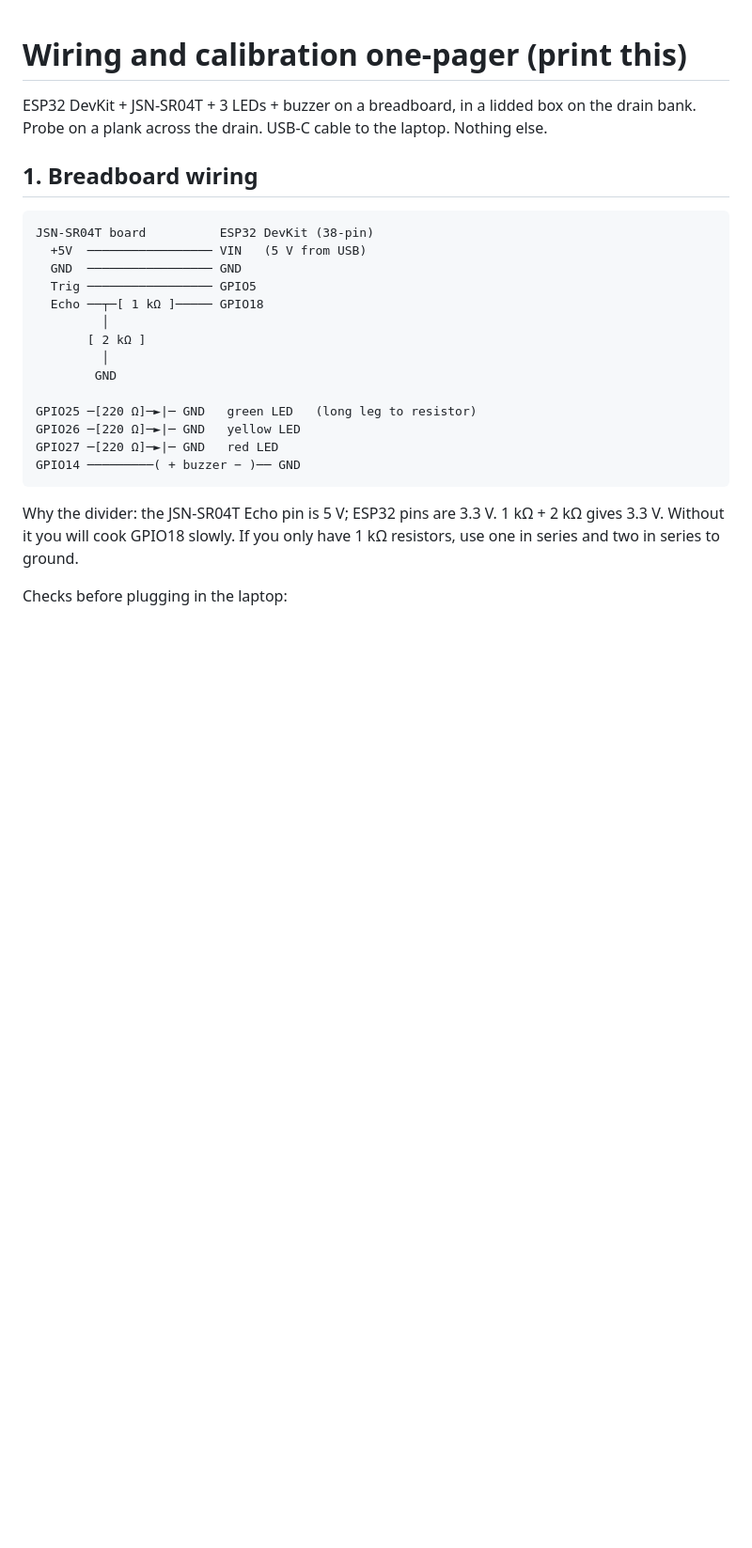
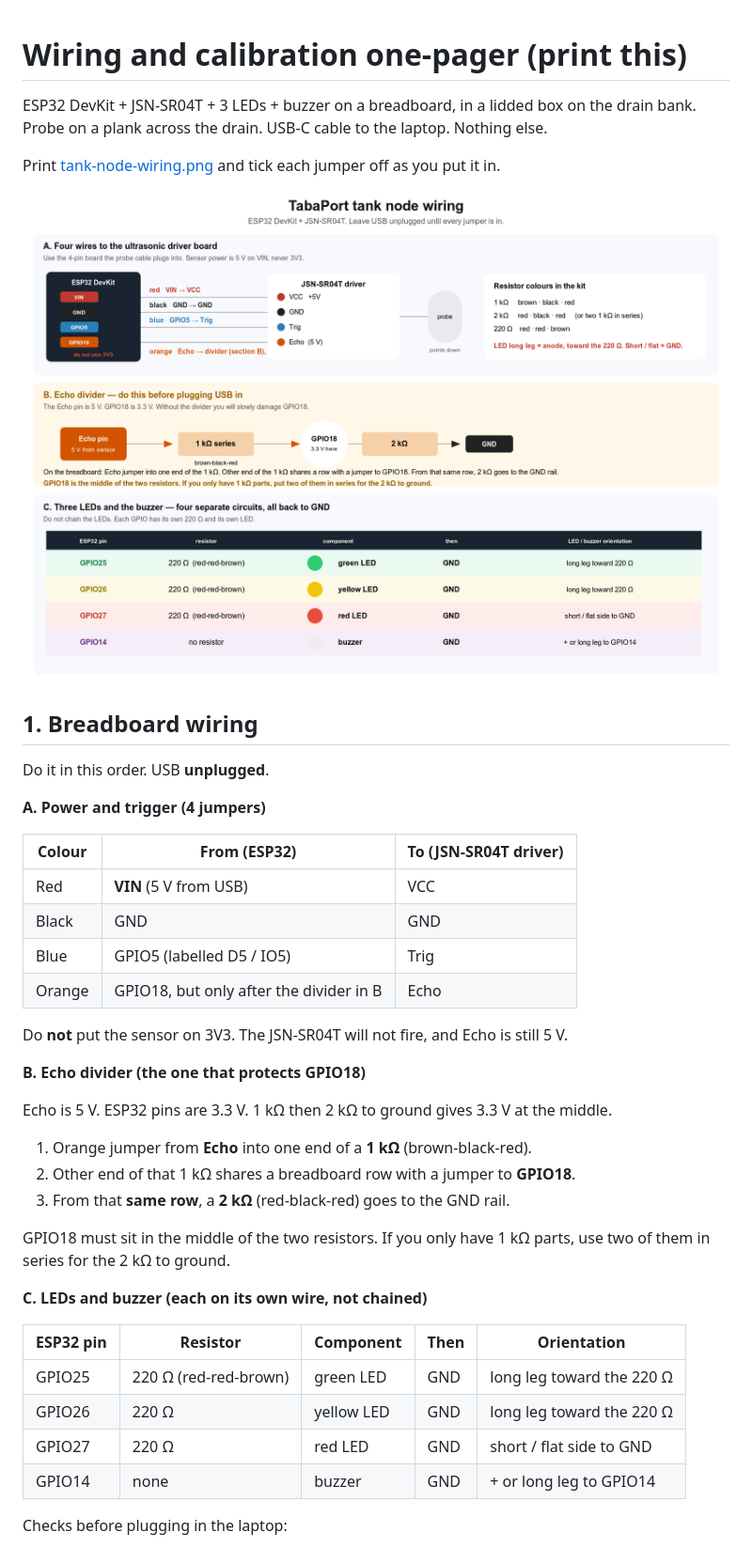
Before and after one commit to Shakiran-Nannyombi/TabaPort, a Markdown page: docs/phase3/wiring.md, the part around the change. Shown: that part at 94% size. Rendered like a GitHub page; pictures changed too: docs/phase3/tank-node-wiring.png (added); blank space fills up the shorter version.

Commit message:
docs(phase3): print a clearer tank-node wiring sheet with the jumper order

````diff
--- a/docs/phase3/wiring.md
+++ b/docs/phase3/wiring.md
@@ -2,26 +2,43 @@
 
 ESP32 DevKit + JSN-SR04T + 3 LEDs + buzzer on a breadboard, in a lidded box on the drain bank. Probe on a plank across the drain. USB-C cable to the laptop. Nothing else.
 
+Print [tank-node-wiring.png](tank-node-wiring.png) and tick each jumper off as you put it in.
+
+![Tank node wiring](tank-node-wiring.png)
+
 ## 1. Breadboard wiring
 
-```
-JSN-SR04T board          ESP32 DevKit (38-pin)
-  +5V  ───────────────── VIN   (5 V from USB)
-  GND  ───────────────── GND
-  Trig ───────────────── GPIO5
-  Echo ──┬─[ 1 kΩ ]───── GPIO18
-         │
-       [ 2 kΩ ]
-         │
-        GND
+Do it in this order. USB **unplugged**.
 
-GPIO25 ─[220 Ω]─►|─ GND   green LED   (long leg to resistor)
-GPIO26 ─[220 Ω]─►|─ GND   yellow LED
-GPIO27 ─[220 Ω]─►|─ GND   red LED
-GPIO14 ─────────( + buzzer − )── GND
-```
+**A. Power and trigger (4 jumpers)**
 
-Why the divider: the JSN-SR04T Echo pin is 5 V; ESP32 pins are 3.3 V. 1 kΩ + 2 kΩ gives 3.3 V. Without it you will cook GPIO18 slowly. If you only have 1 kΩ resistors, use one in series and two in series to ground.
+| Colour | From (ESP32) | To (JSN-SR04T driver) |
+|---|---|---|
+| Red | **VIN** (5 V from USB) | VCC |
+| Black | GND | GND |
+| Blue | GPIO5 (labelled D5 / IO5) | Trig |
+| Orange | GPIO18, but only after the divider in B | Echo |
+
+Do **not** put the sensor on 3V3. The JSN-SR04T will not fire, and Echo is still 5 V.
+
+**B. Echo divider (the one that protects GPIO18)**
+
+Echo is 5 V. ESP32 pins are 3.3 V. 1 kΩ then 2 kΩ to ground gives 3.3 V at the middle.
+
+1. Orange jumper from **Echo** into one end of a **1 kΩ** (brown-black-red).
+2. Other end of that 1 kΩ shares a breadboard row with a jumper to **GPIO18**.
+3. From that **same row**, a **2 kΩ** (red-black-red) goes to the GND rail.
+
+GPIO18 must sit in the middle of the two resistors. If you only have 1 kΩ parts, use two of them in series for the 2 kΩ to ground.
+
+**C. LEDs and buzzer (each on its own wire, not chained)**
+
+| ESP32 pin | Resistor | Component | Then | Orientation |
+|---|---|---|---|---|
+| GPIO25 | 220 Ω (red-red-brown) | green LED | GND | long leg toward the 220 Ω |
+| GPIO26 | 220 Ω | yellow LED | GND | long leg toward the 220 Ω |
+| GPIO27 | 220 Ω | red LED | GND | short / flat side to GND |
+| GPIO14 | none | buzzer | GND | + or long leg to GPIO14 |
 
 Checks before plugging in the laptop:
 
````
Also changed, not shown: 1 other file.
